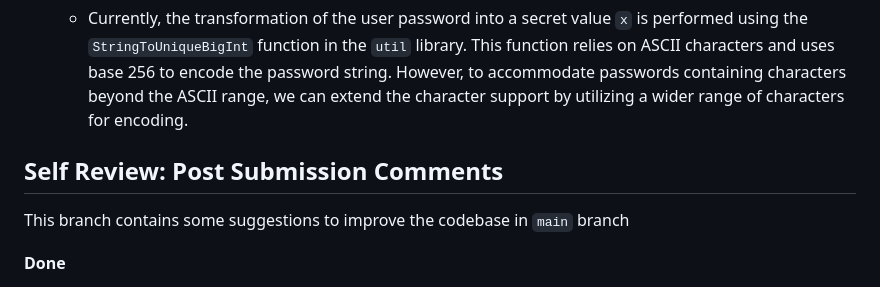
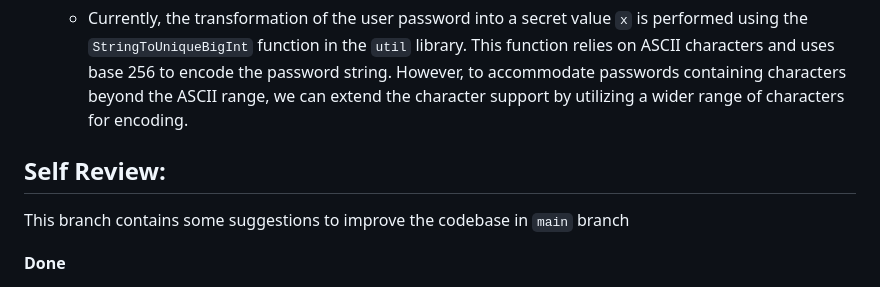
Before and after one commit to srinathln7/zkp-authentication, a Markdown page: README.md, the part around the change. Rendered like a GitHub page.

```diff
--- a/README.md
+++ b/README.md
@@ -181,7 +181,7 @@ To enhance the Zero-Knowledge Proof (ZKP) authentication protocol, the following
 
 
 
-## Self Review: Post Submission Comments
+## Self Review:
 
 This branch contains some suggestions to improve the codebase in `main` branch
 
```
